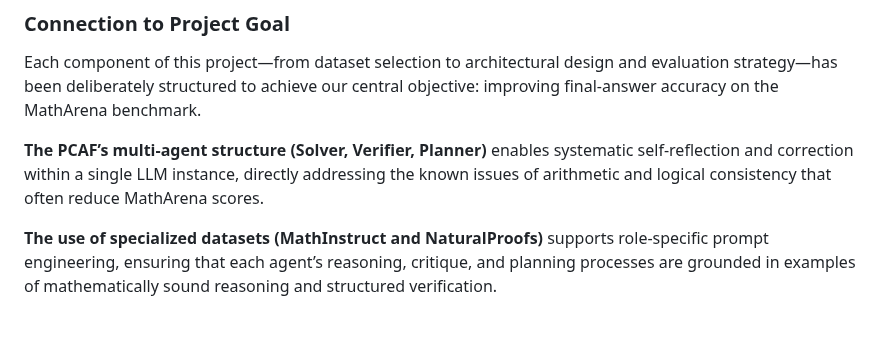
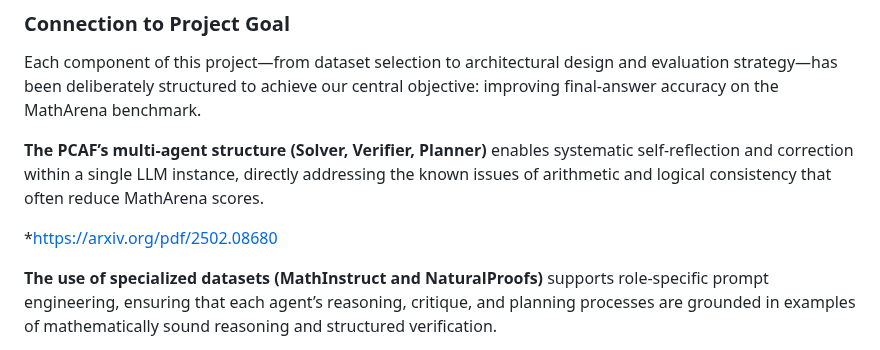
Before and after one commit to au-nlp/project-milestone-p2-group7, a Markdown page: README.md, the part around the change. Rendered like a GitHub page; blank space fills up the shorter version.

```diff
--- a/README.md
+++ b/README.md
@@ -75,6 +75,8 @@ Each component of this project—from dataset selection to architectural design
 
 **The PCAF’s multi-agent structure (Solver, Verifier, Planner)** enables systematic self-reflection and correction within a single LLM instance, directly addressing the known issues of arithmetic and logical consistency that often reduce MathArena scores.
 
+*https://arxiv.org/pdf/2502.08680
+
 **The use of specialized datasets (MathInstruct and NaturalProofs)** supports role-specific prompt engineering, ensuring that each agent’s reasoning, critique, and planning processes are grounded in examples of mathematically sound reasoning and structured verification.
 
 **Iterative prompting and JSON-based** feedback loops transform what is typically a linear reasoning process into a collaborative refinement cycle, helping the model converge more reliably on correct final answers.
```
